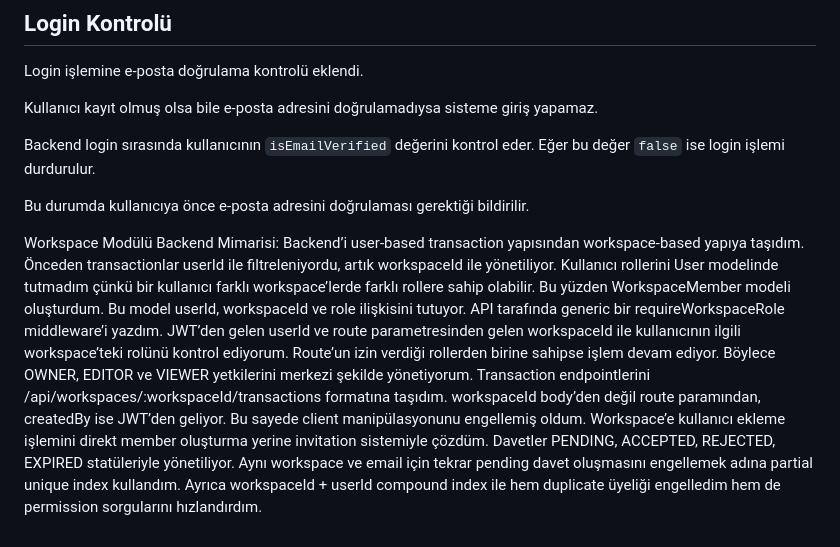
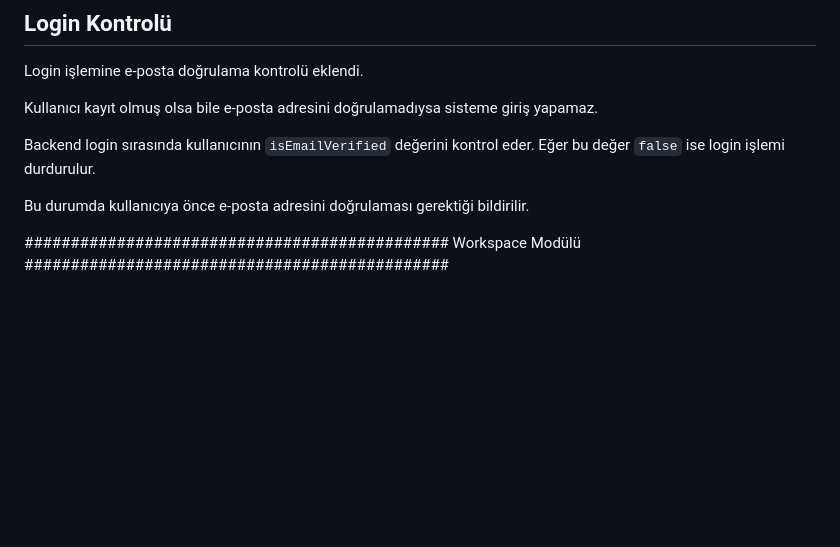
Before and after one commit to MuhammedSosun/Budget-Management-Backend, a Markdown page: Readme.md, the part around the change. GitHub-like rendering; blank space fills up the shorter version.

Commit message:
readme güncellendi

```diff
--- a/Readme.md
+++ b/Readme.md
@@ -120,8 +120,4 @@ Bu durumda kullanıcıya önce e-posta adresini doğrulaması gerektiği bildiri
 
 
 
-Workspace Modülü Backend Mimarisi:
-Backend’i user-based transaction yapısından workspace-based yapıya taşıdım. Önceden transactionlar userId ile filtreleniyordu, artık workspaceId ile yönetiliyor. Kullanıcı rollerini User modelinde tutmadım çünkü bir kullanıcı farklı workspace’lerde farklı rollere sahip olabilir. Bu yüzden WorkspaceMember modeli oluşturdum. Bu model userId, workspaceId ve role ilişkisini tutuyor.
-API tarafında generic bir requireWorkspaceRole middleware’i yazdım. JWT’den gelen userId ve route parametresinden gelen workspaceId ile kullanıcının ilgili workspace’teki rolünü kontrol ediyorum. Route’un izin verdiği rollerden birine sahipse işlem devam ediyor. Böylece OWNER, EDITOR ve VIEWER yetkilerini merkezi şekilde yönetiyorum.
-Transaction endpointlerini /api/workspaces/:workspaceId/transactions formatına taşıdım. workspaceId body’den değil route paramından, createdBy ise JWT’den geliyor. Bu sayede client manipülasyonunu engellemiş oldum.
-Workspace’e kullanıcı ekleme işlemini direkt member oluşturma yerine invitation sistemiyle çözdüm. Davetler PENDING, ACCEPTED, REJECTED, EXPIRED statüleriyle yönetiliyor. Aynı workspace ve email için tekrar pending davet oluşmasını engellemek adına partial unique index kullandım. Ayrıca workspaceId + userId compound index ile hem duplicate üyeliği engelledim hem de permission sorgularını hızlandırdım.
+############################################## Workspace Modülü ##############################################
```
